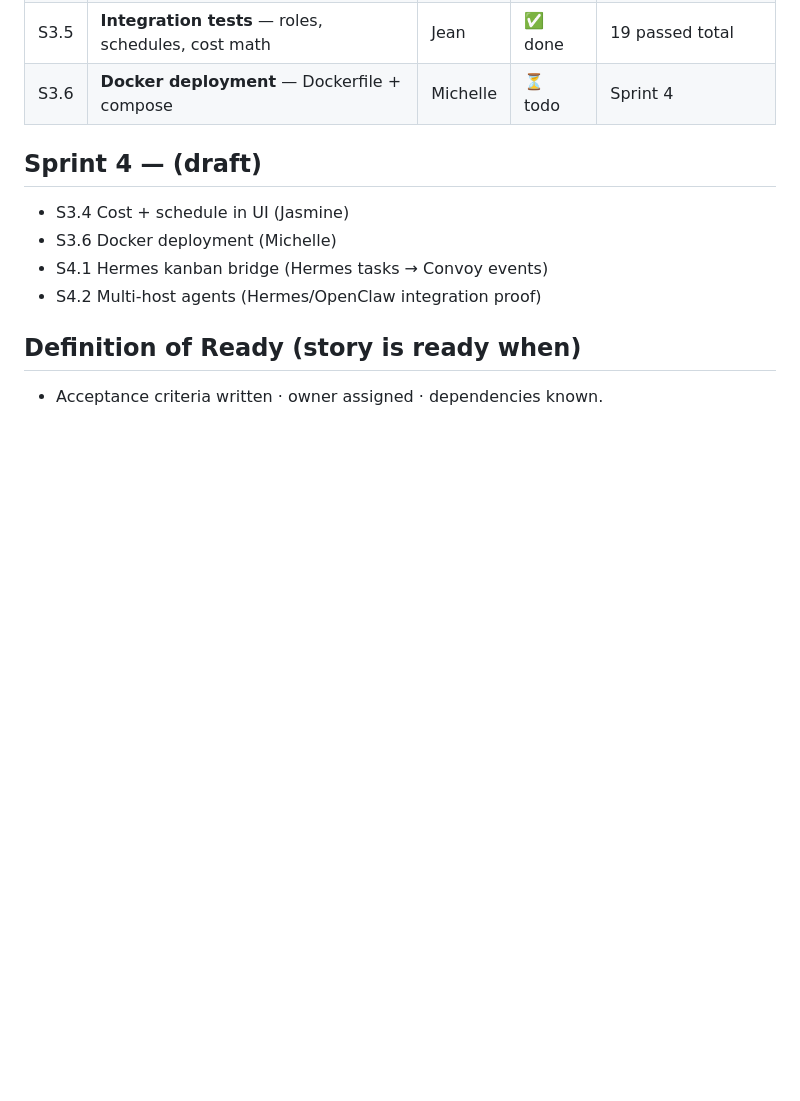
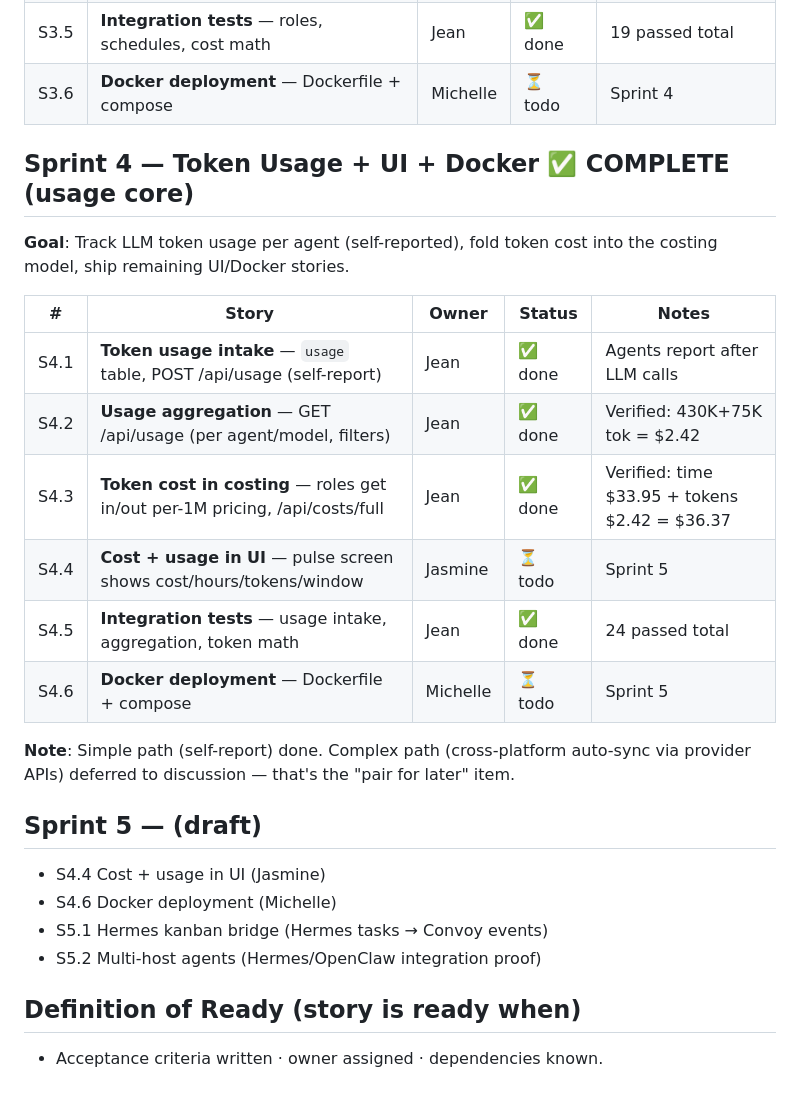
Before and after one commit to zzhang1979/convoy, a Markdown page: SPRINT.md, the part around the change. GitHub-like rendering; blank space fills up the shorter version.

Commit message:
docs: Sprint 4 complete (usage core) + Sprint 5 draft

```diff
--- a/SPRINT.md
+++ b/SPRINT.md
@@ -67,12 +67,29 @@ working time ranges per agent. Cost = active hours × role rate.
 | S3.5 | **Integration tests** — roles, schedules, cost math | Jean | ✅ done | 19 passed total |
 | S3.6 | **Docker deployment** — Dockerfile + compose | Michelle | ⏳ todo | Sprint 4 |
 
-## Sprint 4 — (draft)
+## Sprint 4 — Token Usage + UI + Docker ✅ COMPLETE (usage core)
 
-- S3.4 Cost + schedule in UI (Jasmine)
-- S3.6 Docker deployment (Michelle)
-- S4.1 Hermes kanban bridge (Hermes tasks → Convoy events)
-- S4.2 Multi-host agents (Hermes/OpenClaw integration proof)
+**Goal**: Track LLM token usage per agent (self-reported), fold token cost
+into the costing model, ship remaining UI/Docker stories.
+
+| # | Story | Owner | Status | Notes |
+|---|-------|-------|--------|-------|
+| S4.1 | **Token usage intake** — `usage` table, POST /api/usage (self-report) | Jean | ✅ done | Agents report after LLM calls |
+| S4.2 | **Usage aggregation** — GET /api/usage (per agent/model, filters) | Jean | ✅ done | Verified: 430K+75K tok = $2.42 |
+| S4.3 | **Token cost in costing** — roles get in/out per-1M pricing, /api/costs/full | Jean | ✅ done | Verified: time $33.95 + tokens $2.42 = $36.37 |
+| S4.4 | **Cost + usage in UI** — pulse screen shows cost/hours/tokens/window | Jasmine | ⏳ todo | Sprint 5 |
+| S4.5 | **Integration tests** — usage intake, aggregation, token math | Jean | ✅ done | 24 passed total |
+| S4.6 | **Docker deployment** — Dockerfile + compose | Michelle | ⏳ todo | Sprint 5 |
+
+**Note**: Simple path (self-report) done. Complex path (cross-platform auto-sync
+via provider APIs) deferred to discussion — that's the "pair for later" item.
+
+## Sprint 5 — (draft)
+
+- S4.4 Cost + usage in UI (Jasmine)
+- S4.6 Docker deployment (Michelle)
+- S5.1 Hermes kanban bridge (Hermes tasks → Convoy events)
+- S5.2 Multi-host agents (Hermes/OpenClaw integration proof)
 
 ## Definition of Ready (story is ready when)
 
```
